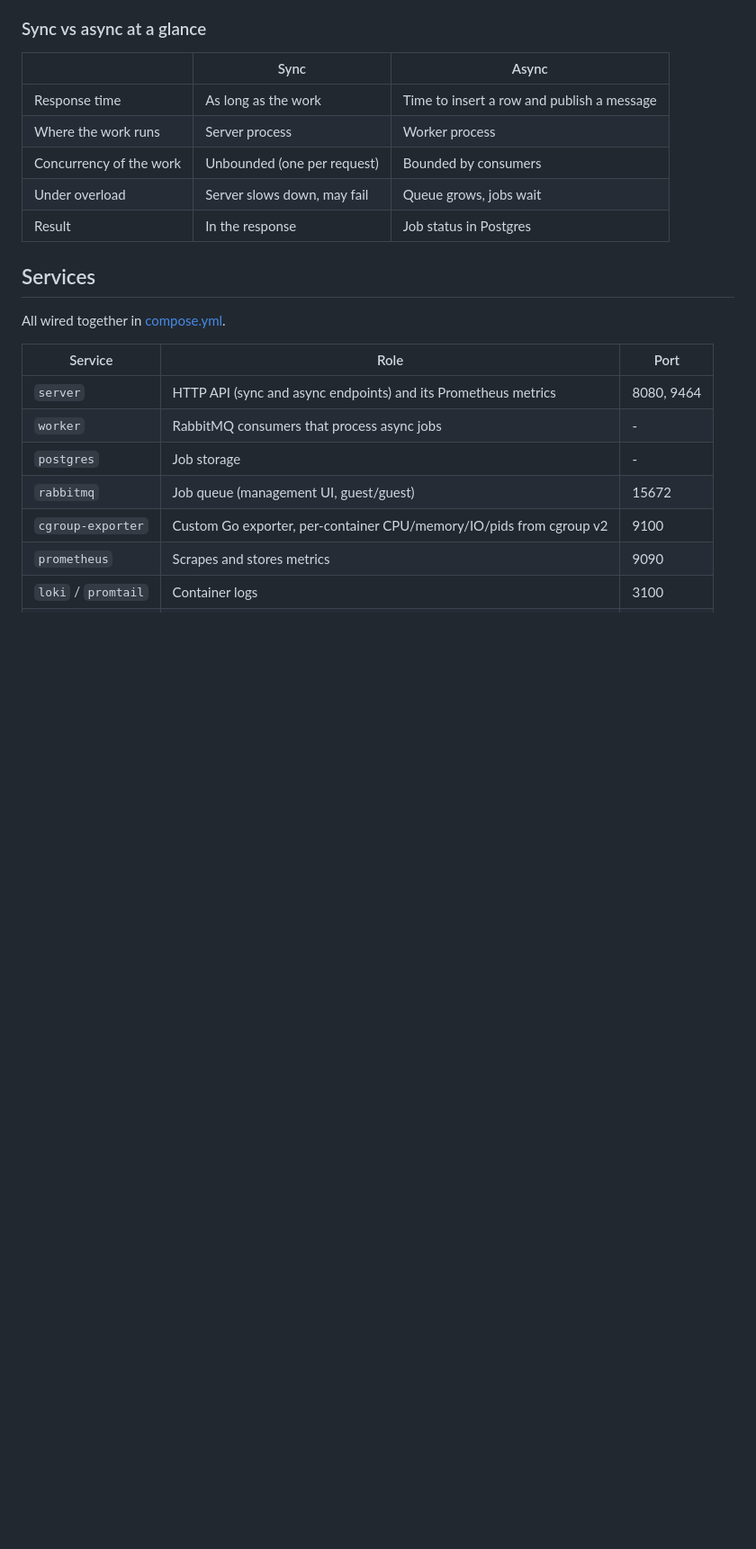
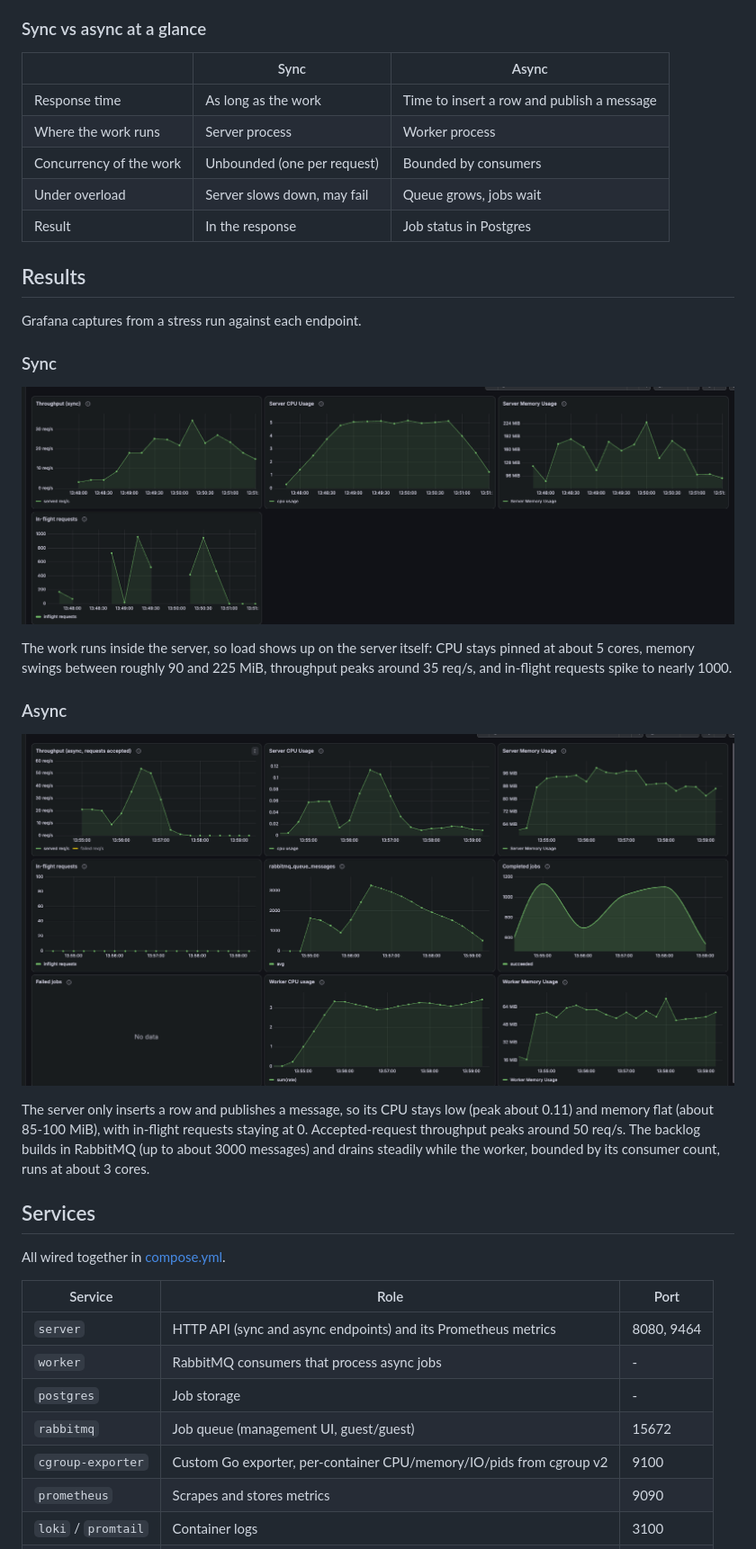
Before and after one commit to zhalok/observing-time-consuming-endpoint-at-load, a Markdown page: README.md, the part around the change. Shown at 90% size. Rendered like a GitHub page; pictures changed too: monitoring/async-stress-test-results.png (added), monitoring/sync-stress-test-result.png (added); blank space fills up the shorter version.

Commit message:
docs: add stress test results and images for sync and async endpoints in README.md

```diff
--- a/README.md
+++ b/README.md
@@ -74,6 +74,27 @@ Details:
 | Under overload          | Server slows down, may fail       | Queue grows, jobs wait                     |
 | Result                  | In the response                   | Job status in Postgres                     |
 
+## Results
+
+Grafana captures from a stress run against each endpoint.
+
+### Sync
+
+![Sync stress test results](monitoring/sync-stress-test-result.png)
+
+The work runs inside the server, so load shows up on the server itself: CPU stays pinned
+at about 5 cores, memory swings between roughly 90 and 225 MiB, throughput peaks around
+35 req/s, and in-flight requests spike to nearly 1000.
+
+### Async
+
+![Async stress test results](monitoring/async-stress-test-results.png)
+
+The server only inserts a row and publishes a message, so its CPU stays low (peak about 0.11)
+and memory flat (about 85-100 MiB), with in-flight requests staying at 0. Accepted-request
+throughput peaks around 50 req/s. The backlog builds in RabbitMQ (up to about 3000 messages)
+and drains steadily while the worker, bounded by its consumer count, runs at about 3 cores.
+
 ## Services
 
 All wired together in [compose.yml](compose.yml).
```
